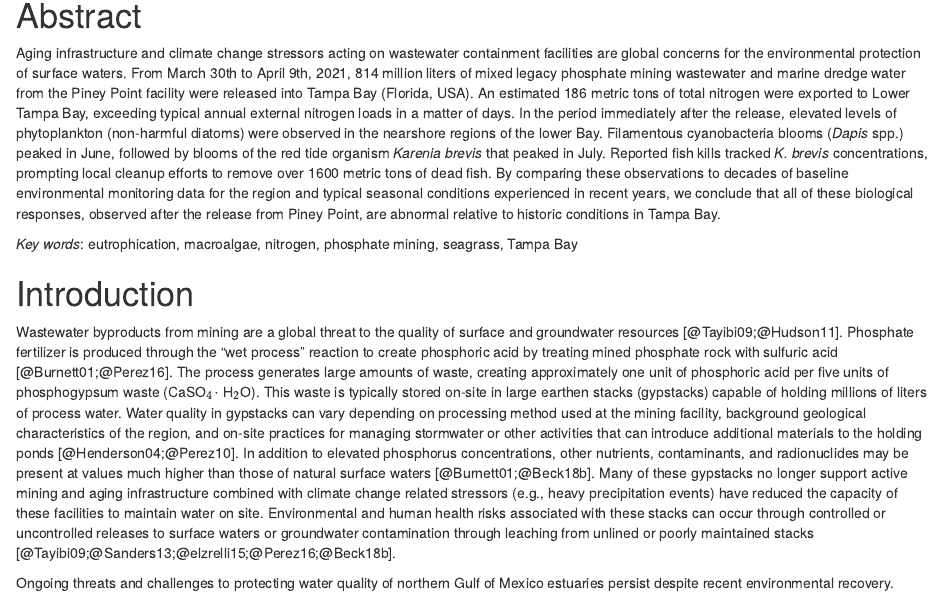
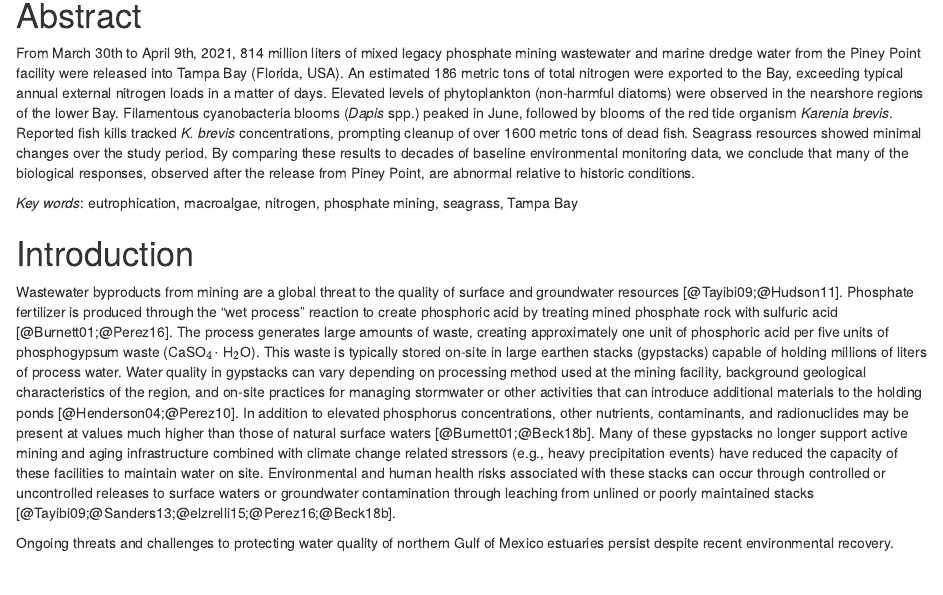
Before and after one commit to tbep-tech/piney-point-manu, an R Markdown document (manu-draft.Rmd): the page in a window 1100 px wide, from 390 px down. Rendered offline with R 4.5, knitr and Pandoc, with nearby package versions; drawn as R Markdown's standard HTML page in place of the format the file asks for; some code elsewhere in the file could not run offline; a font, style sheet, LaTeX package, included part or bibliography that could not be used is replaced or left out; common packages that the code uses without loading them are loaded.

Commit message:
abstract shortening, adding seagrass statement

```diff
--- a/manu-draft.Rmd
+++ b/manu-draft.Rmd
@@ -57,7 +57,7 @@ spelling::spell_check_files('manu_draft.Rmd')
 
 # Abstract
 
-Aging infrastructure and climate change stressors acting on wastewater containment facilities are global concerns for the environmental protection of surface waters.  From March 30th to April 9th, 2021, 814 million liters of mixed legacy phosphate mining wastewater and marine dredge water from the Piney Point facility were released into Tampa Bay (Florida, USA).  An estimated 186 metric tons of total nitrogen were exported to Lower Tampa Bay, exceeding typical annual external nitrogen loads in a matter of days.  In the period immediately after the release, elevated levels of phytoplankton (non-harmful diatoms) were observed in the nearshore regions of the lower Bay. Filamentous cyanobacteria blooms (*Dapis* spp.) peaked in June, followed by blooms of the red tide organism *Karenia brevis* that peaked in July.  Reported fish kills tracked *K. brevis* concentrations, prompting local cleanup efforts to remove over 1600 metric tons of dead fish.  By comparing these observations to decades of baseline environmental monitoring data for the region and typical seasonal conditions experienced in recent years, we conclude that all of these biological responses, observed after the release from Piney Point, are abnormal relative to historic conditions in Tampa Bay.
+From March 30th to April 9th, 2021, 814 million liters of mixed legacy phosphate mining wastewater and marine dredge water from the Piney Point facility were released into Tampa Bay (Florida, USA). An estimated 186 metric tons of total nitrogen were exported to the Bay, exceeding typical annual external nitrogen loads in a matter of days. Elevated levels of phytoplankton (non-harmful diatoms) were observed in the nearshore regions of the lower Bay. Filamentous cyanobacteria blooms (*Dapis* spp.) peaked in June, followed by blooms of the red tide organism *Karenia brevis*. Reported fish kills tracked *K. brevis* concentrations, prompting cleanup of over 1600 metric tons of dead fish. Seagrass resources showed minimal changes over the study period.  By comparing these results to decades of baseline environmental monitoring data, we conclude that many of the biological responses, observed after the release from Piney Point, are abnormal relative to historic conditions.
 
 *Key words*: eutrophication, macroalgae, nitrogen, phosphate mining, seagrass, Tampa Bay
 
```
